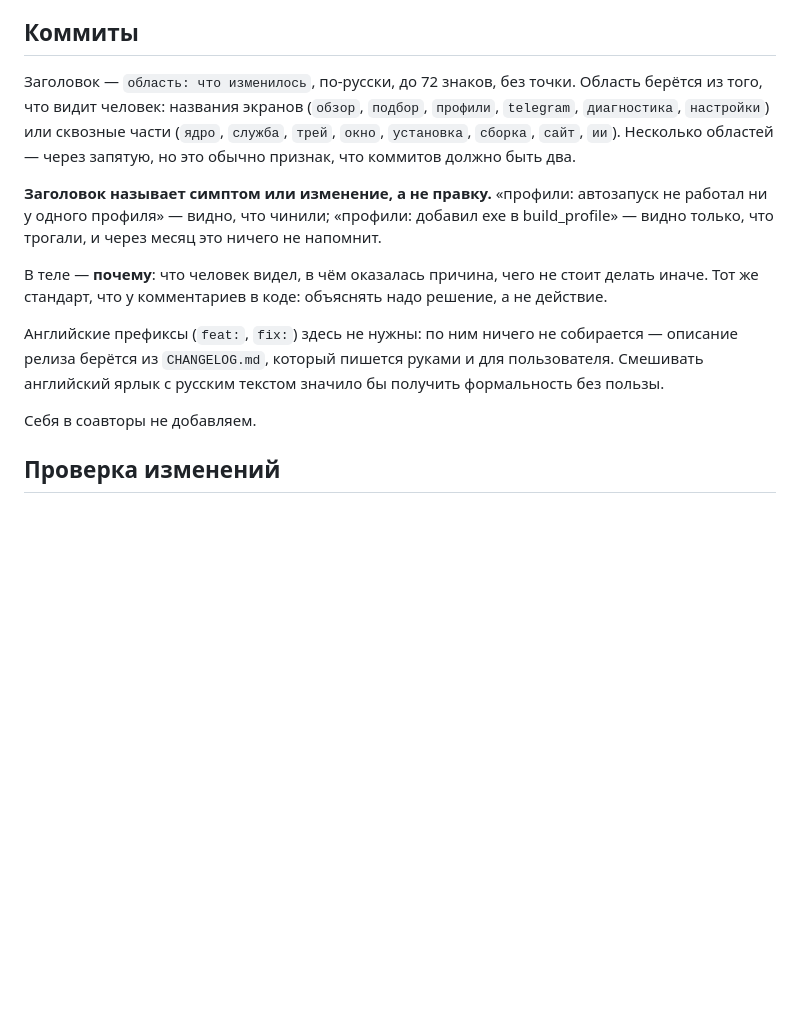
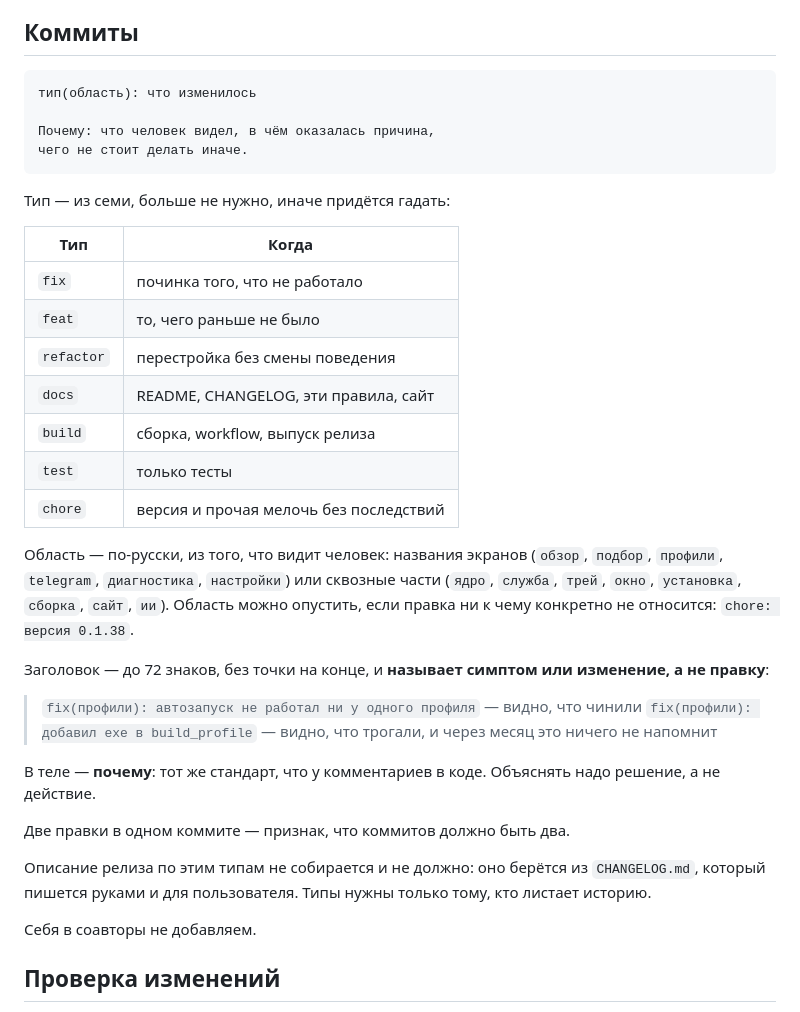
Before and after one commit to igorxmel/ZapretXmel, a Markdown page: CLAUDE.md, the part around the change. Rendered like a GitHub page; blank space fills up the shorter version.

Commit message:
docs(правила): коммиты в два уровня — тип и область
Прошлые заголовки называли симптом, и это было правильно, но историю
нельзя было просматривать по кускам: непонятно, где починка, где новое, а
где правка текста.

Тип из семи — больше заставляет гадать, какой выбрать. Область по-русски,
как и всё остальное здесь. Английские типы оставлены нарочно: это
единственное место, где формальность полезна, зато она привычна и коротка.

По этим типам ничего не собирается и не должно: описание релиза берётся из
CHANGELOG.md, который пишется для пользователя.

````diff
--- a/CLAUDE.md
+++ b/CLAUDE.md
@@ -199,26 +199,46 @@ compact=True)`: у них остаётся только закрытие и не
 
 ## Коммиты
 
-Заголовок — `область: что изменилось`, по-русски, до 72 знаков, без точки.
-Область берётся из того, что видит человек: названия экранов (`обзор`,
-`подбор`, `профили`, `telegram`, `диагностика`, `настройки`) или сквозные
-части (`ядро`, `служба`, `трей`, `окно`, `установка`, `сборка`, `сайт`,
-`ии`). Несколько областей — через запятую, но это обычно признак, что
-коммитов должно быть два.
+```
+тип(область): что изменилось
 
-**Заголовок называет симптом или изменение, а не правку.** «профили:
-автозапуск не работал ни у одного профиля» — видно, что чинили; «профили:
-добавил exe в build_profile» — видно только, что трогали, и через месяц
-это ничего не напомнит.
+Почему: что человек видел, в чём оказалась причина,
+чего не стоит делать иначе.
+```
 
-В теле — **почему**: что человек видел, в чём оказалась причина, чего не
-стоит делать иначе. Тот же стандарт, что у комментариев в коде: объяснять
+Тип — из семи, больше не нужно, иначе придётся гадать:
+
+| Тип | Когда |
+|---|---|
+| `fix` | починка того, что не работало |
+| `feat` | то, чего раньше не было |
+| `refactor` | перестройка без смены поведения |
+| `docs` | README, CHANGELOG, эти правила, сайт |
+| `build` | сборка, workflow, выпуск релиза |
+| `test` | только тесты |
+| `chore` | версия и прочая мелочь без последствий |
+
+Область — по-русски, из того, что видит человек: названия экранов
+(`обзор`, `подбор`, `профили`, `telegram`, `диагностика`, `настройки`) или
+сквозные части (`ядро`, `служба`, `трей`, `окно`, `установка`, `сборка`,
+`сайт`, `ии`). Область можно опустить, если правка ни к чему конкретно не
+относится: `chore: версия 0.1.38`.
+
+Заголовок — до 72 знаков, без точки на конце, и **называет симптом или
+изменение, а не правку**:
+
+> `fix(профили): автозапуск не работал ни у одного профиля` — видно, что чинили
+> `fix(профили): добавил exe в build_profile` — видно, что трогали, и через
+> месяц это ничего не напомнит
+
+В теле — **почему**: тот же стандарт, что у комментариев в коде. Объяснять
 надо решение, а не действие.
 
-Английские префиксы (`feat:`, `fix:`) здесь не нужны: по ним ничего не
-собирается — описание релиза берётся из `CHANGELOG.md`, который пишется
-руками и для пользователя. Смешивать английский ярлык с русским текстом
-значило бы получить формальность без пользы.
+Две правки в одном коммите — признак, что коммитов должно быть два.
+
+Описание релиза по этим типам не собирается и не должно: оно берётся из
+`CHANGELOG.md`, который пишется руками и для пользователя. Типы нужны
+только тому, кто листает историю.
 
 Себя в соавторы не добавляем.
 
````
